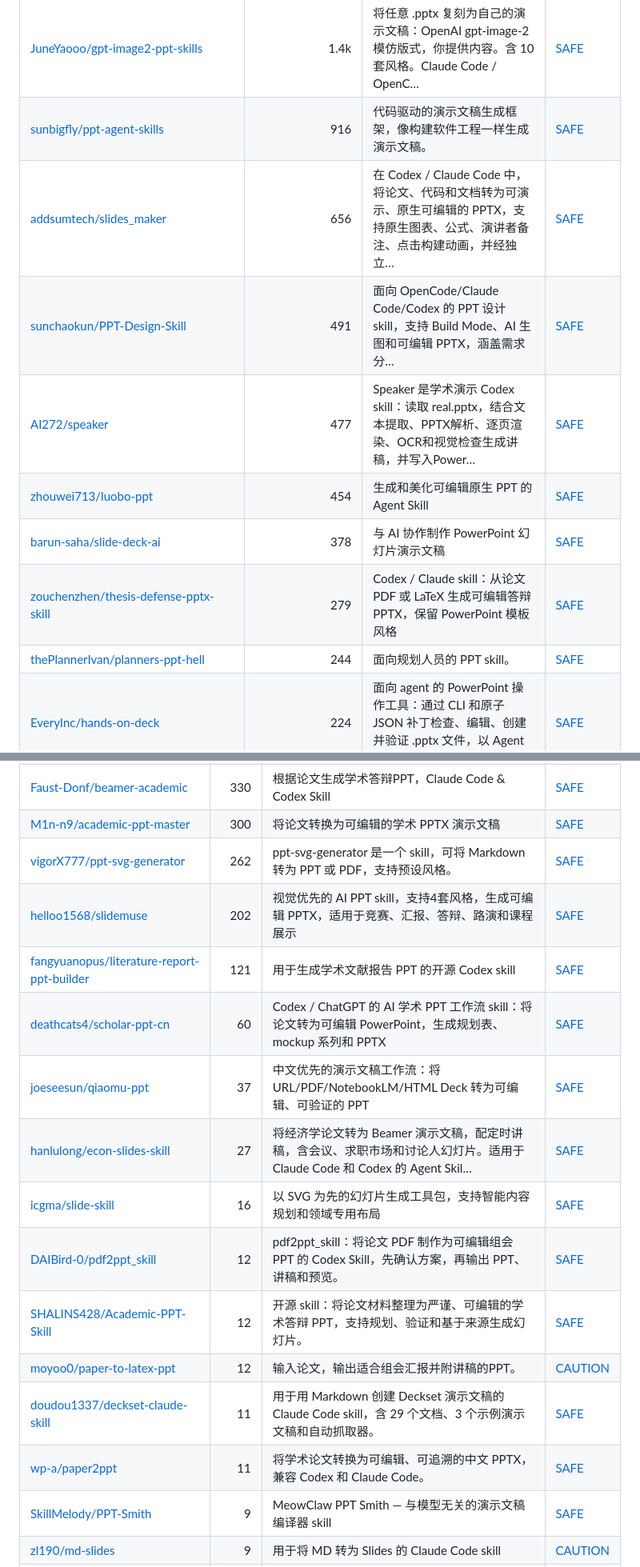
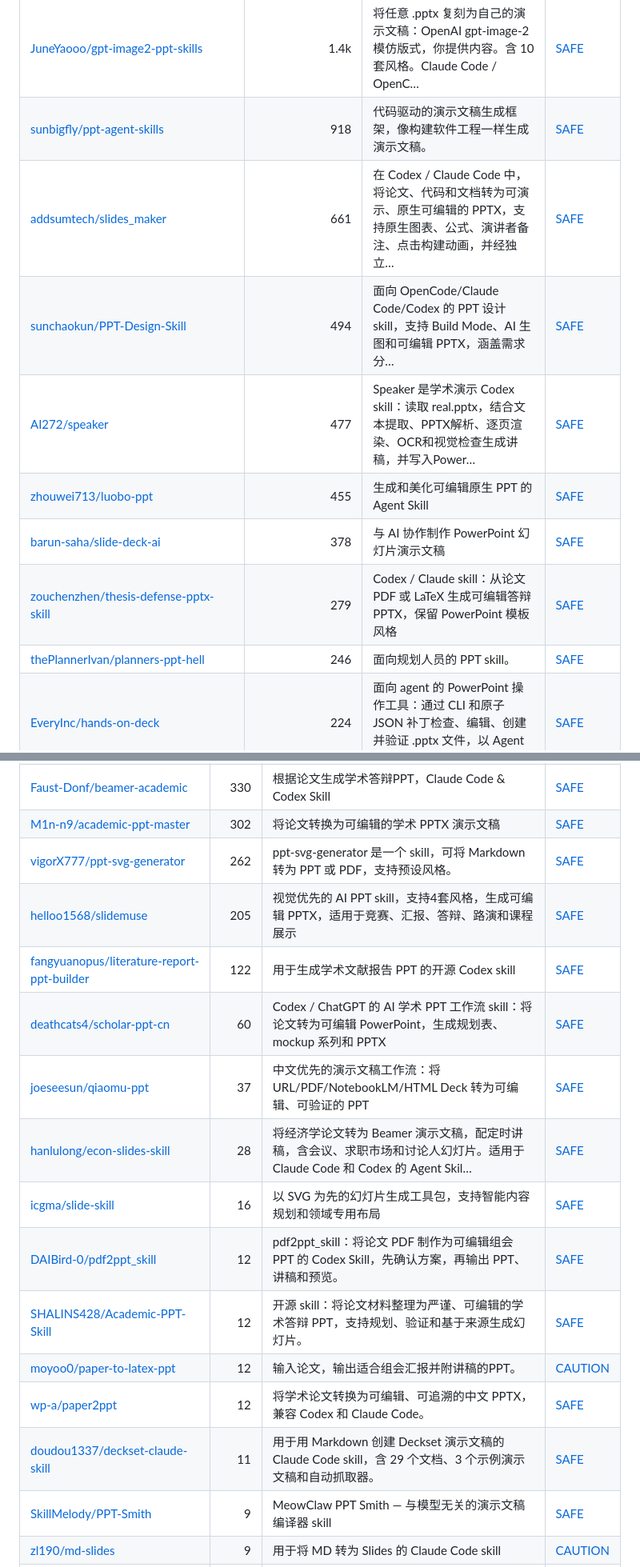
Before and after one commit to zhuyansen/awesome-codex-ppt-skills, a Markdown page: README.zh-CN.md, 2 parts joined by grey strips. Shown at 80% size. Rendered like a GitHub page.

```diff
--- a/README.zh-CN.md
+++ b/README.zh-CN.md
@@ -167,14 +167,14 @@
 | [GongRzhe/Office-PowerPoint-MCP-Server](https://github.com/GongRzhe/Office-PowerPoint-MCP-Server) | 1.9k | 基于 python-pptx 的 MCP（Model Context Protocol）服务器，用于创建、编辑和操作 PowerPoint 演示文稿。 | [SAFE](https://agentskillshub.top/skill/GongRzhe/Office-PowerPoint-MCP-Server/) |
 | [johnson7788/MultiAgentPPT](https://github.com/johnson7788/MultiAgentPPT) | 1.6k | MultiAgentPPT 是集成 A2A、MCP 和 ADK 架构的演示文稿生成系统，支持多智能体协作和流式并发。 | [SAFE](https://agentskillshub.top/skill/johnson7788/MultiAgentPPT/) |
 | [JuneYaooo/gpt-image2-ppt-skills](https://github.com/JuneYaooo/gpt-image2-ppt-skills) | 1.4k | 将任意 .pptx 复刻为自己的演示文稿：OpenAI gpt-image-2 模仿版式，你提供内容。含 10 套风格。Claude Code / OpenC… | [SAFE](https://agentskillshub.top/skill/JuneYaooo/gpt-image2-ppt-skills/) |
-| [sunbigfly/ppt-agent-skills](https://github.com/sunbigfly/ppt-agent-skills) | 916 | 代码驱动的演示文稿生成框架，像构建软件工程一样生成演示文稿。 | [SAFE](https://agentskillshub.top/skill/sunbigfly/ppt-agent-skills/) |
-| [addsumtech/slides_maker](https://github.com/addsumtech/slides_maker) | 656 | 在 Codex / Claude Code 中，将论文、代码和文档转为可演示、原生可编辑的 PPTX，支持原生图表、公式、演讲者备注、点击构建动画，并经独立… | [SAFE](https://agentskillshub.top/skill/addsumtech/slides_maker/) |
-| [sunchaokun/PPT-Design-Skill](https://github.com/sunchaokun/PPT-Design-Skill) | 491 | 面向 OpenCode/Claude Code/Codex 的 PPT 设计 skill，支持 Build Mode、AI 生图和可编辑 PPTX，涵盖需求分… | [SAFE](https://agentskillshub.top/skill/sunchaokun/PPT-Design-Skill/) |
+| [sunbigfly/ppt-agent-skills](https://github.com/sunbigfly/ppt-agent-skills) | 918 | 代码驱动的演示文稿生成框架，像构建软件工程一样生成演示文稿。 | [SAFE](https://agentskillshub.top/skill/sunbigfly/ppt-agent-skills/) |
+| [addsumtech/slides_maker](https://github.com/addsumtech/slides_maker) | 661 | 在 Codex / Claude Code 中，将论文、代码和文档转为可演示、原生可编辑的 PPTX，支持原生图表、公式、演讲者备注、点击构建动画，并经独立… | [SAFE](https://agentskillshub.top/skill/addsumtech/slides_maker/) |
+| [sunchaokun/PPT-Design-Skill](https://github.com/sunchaokun/PPT-Design-Skill) | 494 | 面向 OpenCode/Claude Code/Codex 的 PPT 设计 skill，支持 Build Mode、AI 生图和可编辑 PPTX，涵盖需求分… | [SAFE](https://agentskillshub.top/skill/sunchaokun/PPT-Design-Skill/) |
 | [AI272/speaker](https://github.com/AI272/speaker) | 477 | Speaker 是学术演示 Codex skill：读取 real.pptx，结合文本提取、PPTX解析、逐页渲染、OCR和视觉检查生成讲稿，并写入Power… | [SAFE](https://agentskillshub.top/skill/AI272/speaker/) |
-| [zhouwei713/luobo-ppt](https://github.com/zhouwei713/luobo-ppt) | 454 | 生成和美化可编辑原生 PPT 的 Agent Skill | [SAFE](https://agentskillshub.top/skill/zhouwei713/luobo-ppt/) |
+| [zhouwei713/luobo-ppt](https://github.com/zhouwei713/luobo-ppt) | 455 | 生成和美化可编辑原生 PPT 的 Agent Skill | [SAFE](https://agentskillshub.top/skill/zhouwei713/luobo-ppt/) |
 | [barun-saha/slide-deck-ai](https://github.com/barun-saha/slide-deck-ai) | 378 | 与 AI 协作制作 PowerPoint 幻灯片演示文稿 | [SAFE](https://agentskillshub.top/skill/barun-saha/slide-deck-ai/) |
 | [zouchenzhen/thesis-defense-pptx-skill](https://github.com/zouchenzhen/thesis-defense-pptx-skill) | 279 | Codex / Claude skill：从论文 PDF 或 LaTeX 生成可编辑答辩 PPTX，保留 PowerPoint 模板风格 | [SAFE](https://agentskillshub.top/skill/zouchenzhen/thesis-defense-pptx-skill/) |
-| [thePlannerIvan/planners-ppt-hell](https://github.com/thePlannerIvan/planners-ppt-hell) | 244 | 面向规划人员的 PPT skill。 | [SAFE](https://agentskillshub.top/skill/thePlannerIvan/planners-ppt-hell/) |
+| [thePlannerIvan/planners-ppt-hell](https://github.com/thePlannerIvan/planners-ppt-hell) | 246 | 面向规划人员的 PPT skill。 | [SAFE](https://agentskillshub.top/skill/thePlannerIvan/planners-ppt-hell/) |
 | [EveryInc/hands-on-deck](https://github.com/EveryInc/hands-on-deck) | 224 | 面向 agent 的 PowerPoint 操作工具：通过 CLI 和原子 JSON 补丁检查、编辑、创建并验证 .pptx 文件，以 Agent Skill… | [SAFE](https://agentskillshub.top/skill/EveryInc/hands-on-deck/) |
 | [wwe-dog/ppt-image2-editable-rebuild](https://github.com/wwe-dog/ppt-image2-editable-rebuild) | 206 | 基于截图/参考图重建可编辑PPT的Codex skill：用image2/imagegen生成参考图，以局部截图保留视觉资产并重建可编辑元素。 | [SAFE](https://agentskillshub.top/skill/wwe-dog/ppt-image2-editable-rebuild/) |
 | [w1163222589-coder/slide-image-to-editable-pptx](https://github.com/w1163222589-coder/slide-image-to-editable-pptx) | 198 | 将幻灯片截图转换为可编辑 PowerPoint 演示文稿的 Codex skill。 | [SAFE](https://agentskillshub.top/skill/w1163222589-coder/slide-image-to-editable-pptx/) |
@@ -412,19 +414,19 @@
 | [irenerachel/visual-style-ppt-skill](https://github.com/irenerachel/visual-style-ppt-skill) | 398 | 【Skill】视觉风格 PPT 生成工作流 | [SAFE](https://agentskillshub.top/skill/irenerachel/visual-style-ppt-skill/) |
 | [Noi1r/beamer-skill](https://github.com/Noi1r/beamer-skill) | 372 | 用于创建、编译、审阅和完善学术 Beamer LaTeX 演示文稿的 Claude Code skill，涵盖质量评分、教学审阅和 TikZ 检查等流程。 | [SAFE](https://agentskillshub.top/skill/Noi1r/beamer-skill/) |
 | [Faust-Donf/beamer-academic](https://github.com/Faust-Donf/beamer-academic) | 330 | 根据论文生成学术答辩PPT，Claude Code & Codex Skill | [SAFE](https://agentskillshub.top/skill/Faust-Donf/beamer-academic/) |
-| [M1n-n9/academic-ppt-master](https://github.com/M1n-n9/academic-ppt-master) | 300 | 将论文转换为可编辑的学术 PPTX 演示文稿 | [SAFE](https://agentskillshub.top/skill/M1n-n9/academic-ppt-master/) |
+| [M1n-n9/academic-ppt-master](https://github.com/M1n-n9/academic-ppt-master) | 302 | 将论文转换为可编辑的学术 PPTX 演示文稿 | [SAFE](https://agentskillshub.top/skill/M1n-n9/academic-ppt-master/) |
 | [vigorX777/ppt-svg-generator](https://github.com/vigorX777/ppt-svg-generator) | 262 | ppt-svg-generator 是一个 skill，可将 Markdown 转为 PPT 或 PDF，支持预设风格。 | [SAFE](https://agentskillshub.top/skill/vigorX777/ppt-svg-generator/) |
-| [helloo1568/slidemuse](https://github.com/helloo1568/slidemuse) | 202 | 视觉优先的 AI PPT skill，支持4套风格，生成可编辑 PPTX，适用于竞赛、汇报、答辩、路演和课程展示 | [SAFE](https://agentskillshub.top/skill/helloo1568/slidemuse/) |
-| [fangyuanopus/literature-report-ppt-builder](https://github.com/fangyuanopus/literature-report-ppt-builder) | 121 | 用于生成学术文献报告 PPT 的开源 Codex skill | [SAFE](https://agentskillshub.top/skill/fangyuanopus/literature-report-ppt-builder/) |
+| [helloo1568/slidemuse](https://github.com/helloo1568/slidemuse) | 205 | 视觉优先的 AI PPT skill，支持4套风格，生成可编辑 PPTX，适用于竞赛、汇报、答辩、路演和课程展示 | [SAFE](https://agentskillshub.top/skill/helloo1568/slidemuse/) |
+| [fangyuanopus/literature-report-ppt-builder](https://github.com/fangyuanopus/literature-report-ppt-builder) | 122 | 用于生成学术文献报告 PPT 的开源 Codex skill | [SAFE](https://agentskillshub.top/skill/fangyuanopus/literature-report-ppt-builder/) |
 | [deathcats4/scholar-ppt-cn](https://github.com/deathcats4/scholar-ppt-cn) | 60 | Codex / ChatGPT 的 AI 学术 PPT 工作流 skill：将论文转为可编辑 PowerPoint，生成规划表、mockup 系列和 PPTX | [SAFE](https://agentskillshub.top/skill/deathcats4/scholar-ppt-cn/) |
 | [joeseesun/qiaomu-ppt](https://github.com/joeseesun/qiaomu-ppt) | 37 | 中文优先的演示文稿工作流：将 URL/PDF/NotebookLM/HTML Deck 转为可编辑、可验证的 PPT | [SAFE](https://agentskillshub.top/skill/joeseesun/qiaomu-ppt/) |
-| [hanlulong/econ-slides-skill](https://github.com/hanlulong/econ-slides-skill) | 27 | 将经济学论文转为 Beamer 演示文稿，配定时讲稿，含会议、求职市场和讨论人幻灯片。适用于 Claude Code 和 Codex 的 Agent Skil… | [SAFE](https://agentskillshub.top/skill/hanlulong/econ-slides-skill/) |
+| [hanlulong/econ-slides-skill](https://github.com/hanlulong/econ-slides-skill) | 28 | 将经济学论文转为 Beamer 演示文稿，配定时讲稿，含会议、求职市场和讨论人幻灯片。适用于 Claude Code 和 Codex 的 Agent Skil… | [SAFE](https://agentskillshub.top/skill/hanlulong/econ-slides-skill/) |
 | [icgma/slide-skill](https://github.com/icgma/slide-skill) | 16 | 以 SVG 为先的幻灯片生成工具包，支持智能内容规划和领域专用布局 | [SAFE](https://agentskillshub.top/skill/icgma/slide-skill/) |
 | [DAIBird-0/pdf2ppt_skill](https://github.com/DAIBird-0/pdf2ppt_skill) | 12 | pdf2ppt_skill：将论文 PDF 制作为可编辑组会 PPT 的 Codex Skill，先确认方案，再输出 PPT、讲稿和预览。 | [SAFE](https://agentskillshub.top/skill/DAIBird-0/pdf2ppt_skill/) |
 | [SHALINS428/Academic-PPT-Skill](https://github.com/SHALINS428/Academic-PPT-Skill) | 12 | 开源 skill：将论文材料整理为严谨、可编辑的学术答辩 PPT，支持规划、验证和基于来源生成幻灯片。 | [SAFE](https://agentskillshub.top/skill/SHALINS428/Academic-PPT-Skill/) |
 | [moyoo0/paper-to-latex-ppt](https://github.com/moyoo0/paper-to-latex-ppt) | 12 | 输入论文，输出适合组会汇报并附讲稿的PPT。 | [CAUTION](https://agentskillshub.top/skill/moyoo0/paper-to-latex-ppt/) |
+| [wp-a/paper2ppt](https://github.com/wp-a/paper2ppt) | 12 | 将学术论文转换为可编辑、可追溯的中文 PPTX，兼容 Codex 和 Claude Code。 | [SAFE](https://agentskillshub.top/skill/wp-a/paper2ppt/) |
 | [doudou1337/deckset-claude-skill](https://github.com/doudou1337/deckset-claude-skill) | 11 | 用于用 Markdown 创建 Deckset 演示文稿的 Claude Code skill，含 29 个文档、3 个示例演示文稿和自动抓取器。 | [SAFE](https://agentskillshub.top/skill/doudou1337/deckset-claude-skill/) |
-| [wp-a/paper2ppt](https://github.com/wp-a/paper2ppt) | 11 | 将学术论文转换为可编辑、可追溯的中文 PPTX，兼容 Codex 和 Claude Code。 | [SAFE](https://agentskillshub.top/skill/wp-a/paper2ppt/) |
 | [SkillMelody/PPT-Smith](https://github.com/SkillMelody/PPT-Smith) | 9 | MeowClaw PPT Smith — 与模型无关的演示文稿编译器 skill | [SAFE](https://agentskillshub.top/skill/SkillMelody/PPT-Smith/) |
 | [zl190/md-slides](https://github.com/zl190/md-slides) | 9 | 用于将 MD 转为 Slides 的 Claude Code skill | [CAUTION](https://agentskillshub.top/skill/zl190/md-slides/) |
 | [FA-T-T/codex-skill-academic-slides](https://github.com/FA-T-T/codex-skill-academic-slides) | 8 | 使用 GPT Image 2 制作学术幻灯片、海报、校样和架构图的 Codex skill | [SAFE](https://agentskillshub.top/skill/FA-T-T/codex-skill-academic-slides/) |
```
Also changed, not shown: other parts of README.zh-CN.md (+39 -37 lines), README.md (+49 -47 lines), assets/previews/NOTICE.md (+1 -0 lines), assets/previews/CodingFeng101__slide-alchemy.jpg (added), 2 other files.
